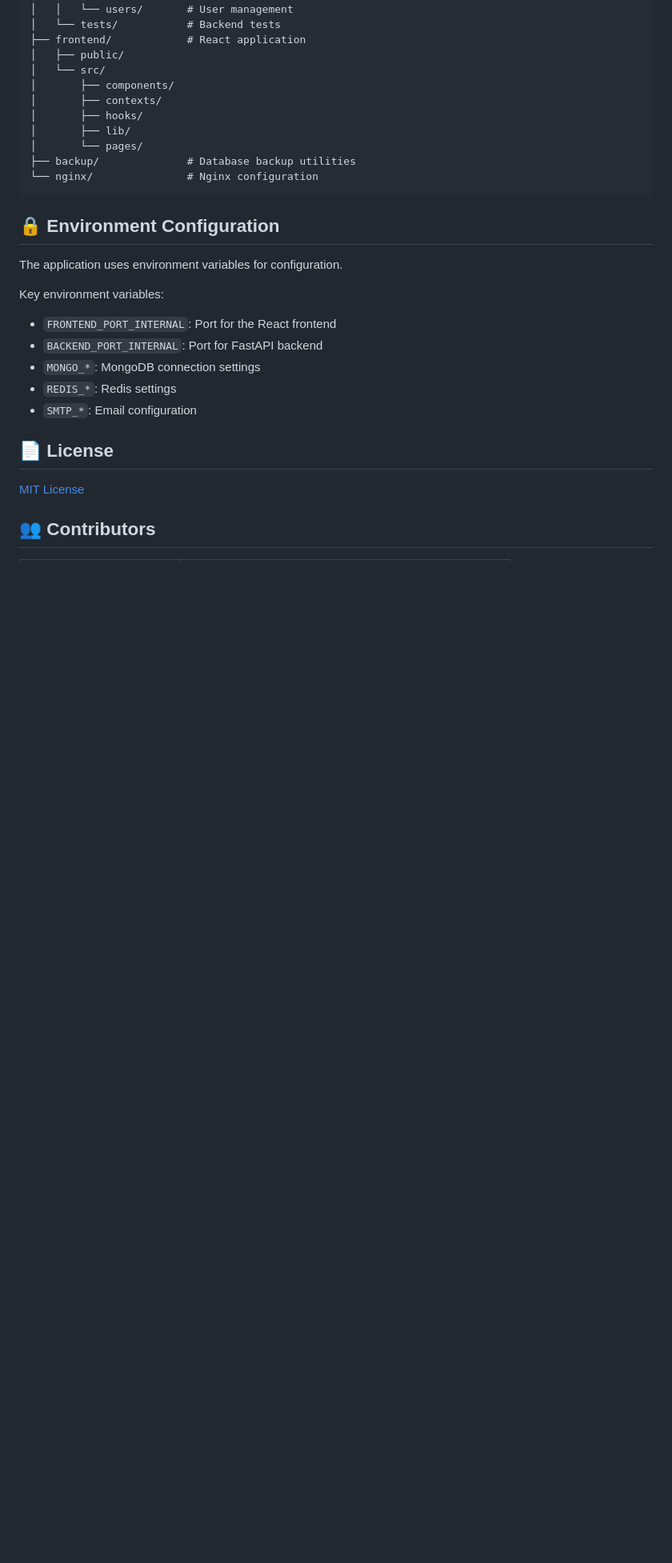
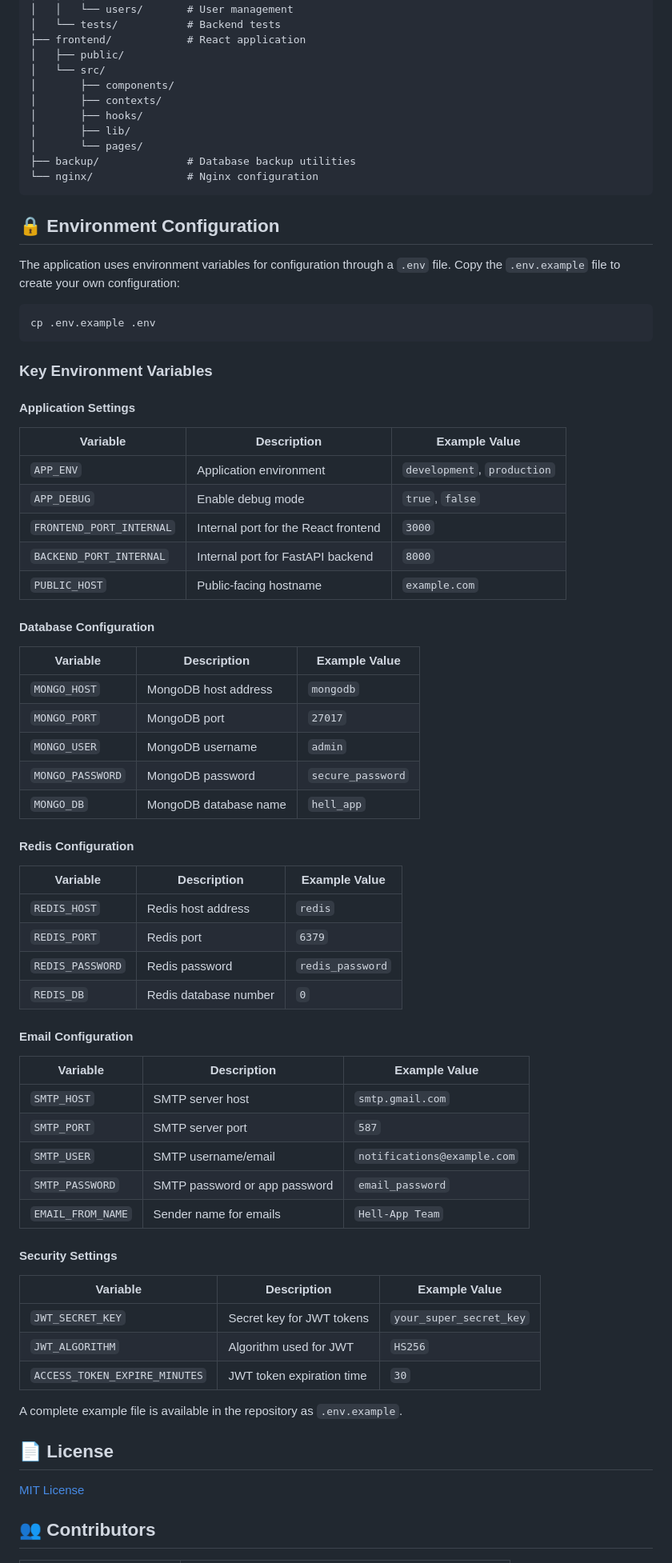
Before and after one commit to LilConsul/hell-app, a Markdown page: README.md, the part around the change printed below. Shown: that part at 80% size. Rendered like a GitHub page; blank space fills up the shorter version.

````diff
--- a/README.md
+++ b/README.md
@@ -129,15 +129,57 @@ hell-app/
 
 ## 🔒 Environment Configuration
 
-The application uses environment variables for configuration.
+The application uses environment variables for configuration through a `.env` file. Copy the `.env.example` file to create your own configuration:
 
-Key environment variables:
+```bash
+cp .env.example .env
+```
 
-- `FRONTEND_PORT_INTERNAL`: Port for the React frontend
-- `BACKEND_PORT_INTERNAL`: Port for FastAPI backend
-- `MONGO_*`: MongoDB connection settings
-- `REDIS_*`: Redis settings
-- `SMTP_*`: Email configuration
+### Key Environment Variables
+
+#### Application Settings
+| Variable | Description | Example Value |
+|----------|-------------|---------------|
+| `APP_ENV` | Application environment | `development`, `production` |
+| `APP_DEBUG` | Enable debug mode | `true`, `false` |
+| `FRONTEND_PORT_INTERNAL` | Internal port for the React frontend | `3000` |
+| `BACKEND_PORT_INTERNAL` | Internal port for FastAPI backend | `8000` |
+| `PUBLIC_HOST` | Public-facing hostname | `example.com` |
+
+#### Database Configuration
+| Variable | Description | Example Value |
+|----------|-------------|---------------|
+| `MONGO_HOST` | MongoDB host address | `mongodb` |
+| `MONGO_PORT` | MongoDB port | `27017` |
+| `MONGO_USER` | MongoDB username | `admin` |
+| `MONGO_PASSWORD` | MongoDB password | `secure_password` |
+| `MONGO_DB` | MongoDB database name | `hell_app` |
+
+#### Redis Configuration
+| Variable | Description | Example Value |
+|----------|-------------|---------------|
+| `REDIS_HOST` | Redis host address | `redis` |
+| `REDIS_PORT` | Redis port | `6379` |
+| `REDIS_PASSWORD` | Redis password | `redis_password` |
+| `REDIS_DB` | Redis database number | `0` |
+
+#### Email Configuration
+| Variable | Description | Example Value |
+|----------|-------------|---------------|
+| `SMTP_HOST` | SMTP server host | `smtp.gmail.com` |
+| `SMTP_PORT` | SMTP server port | `587` |
+| `SMTP_USER` | SMTP username/email | `notifications@example.com` |
+| `SMTP_PASSWORD` | SMTP password or app password | `email_password` |
+| `EMAIL_FROM_NAME` | Sender name for emails | `Hell-App Team` |
+
+#### Security Settings
+| Variable | Description | Example Value |
+|----------|-------------|---------------|
+| `JWT_SECRET_KEY` | Secret key for JWT tokens | `your_super_secret_key` |
+| `JWT_ALGORITHM` | Algorithm used for JWT | `HS256` |
+| `ACCESS_TOKEN_EXPIRE_MINUTES` | JWT token expiration time | `30` |
+
+A complete example file is available in the repository as `.env.example`.
 
 ## 📄 License
 
````
Also changed, not shown: other parts of README.md (+10 -10 lines).
